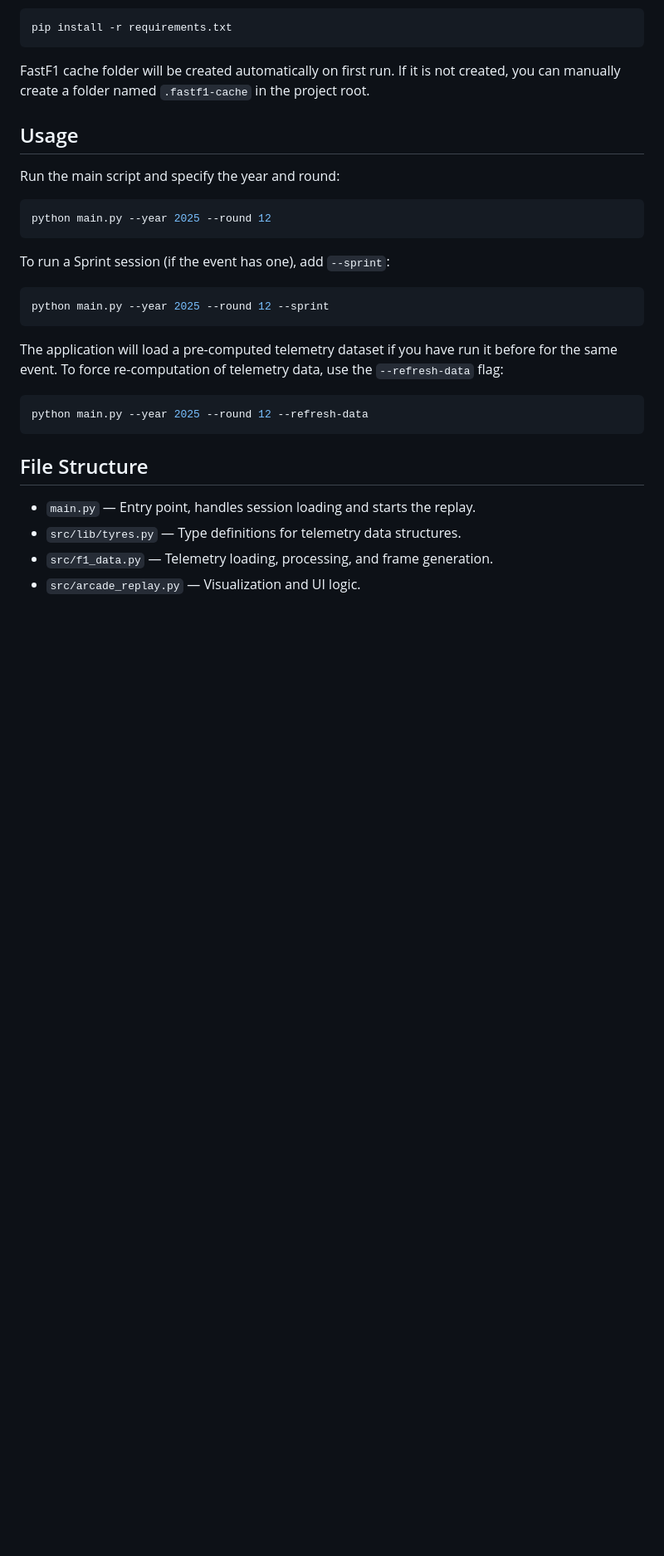
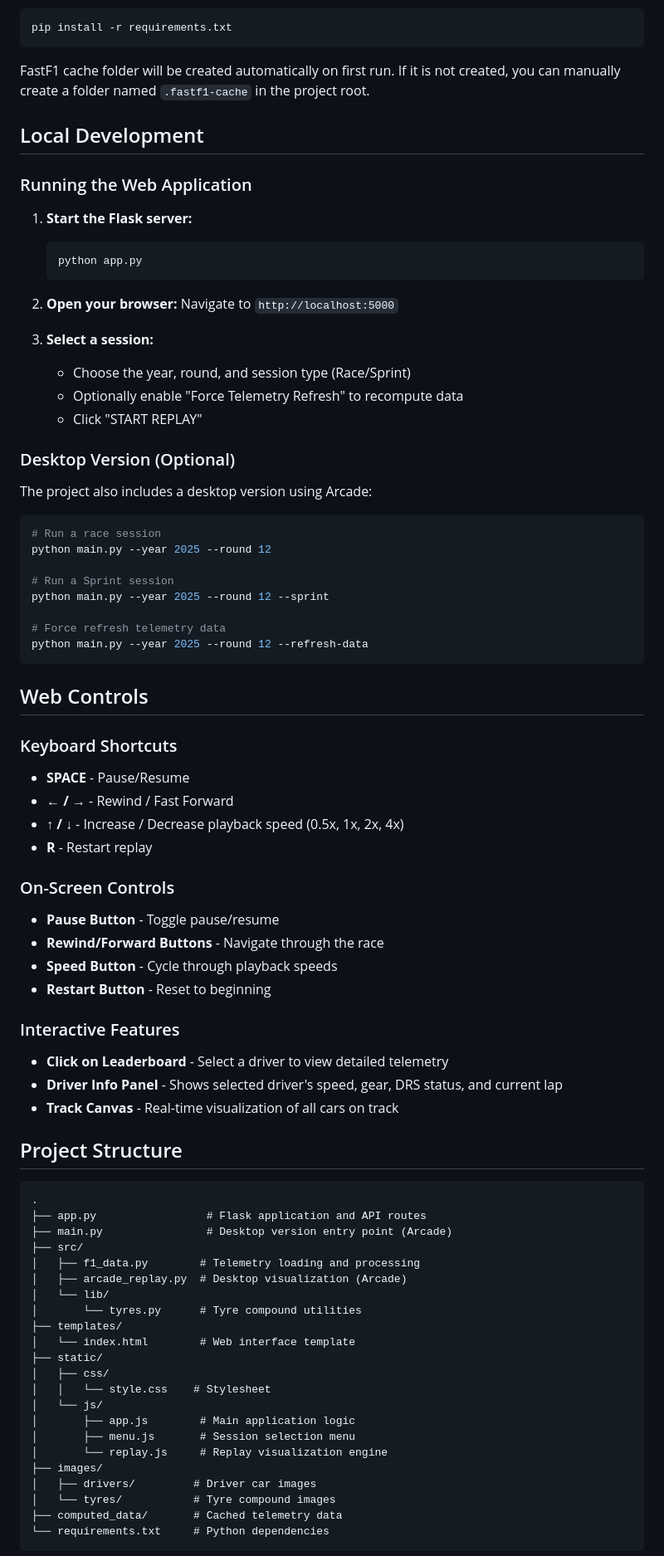
Before and after one commit to aninxya07/F1-Telemetry-Engine, a Markdown page: README.md, the part around one of its changes. Shown at 83% size. Rendered like a GitHub page; blank space fills up the shorter version.

````diff
--- a/README.md
+++ b/README.md
@@ -40,26 +40,81 @@ pip install -r requirements.txt
 
 FastF1 cache folder will be created automatically on first run. If it is not created, you can manually create a folder named `.fastf1-cache` in the project root.
 
-## Usage
+## Local Development
 
-Run the main script and specify the year and round:
+### Running the Web Application
+
+1. **Start the Flask server:**
+   ```bash
+   python app.py
+   ```
+
+2. **Open your browser:**
+   Navigate to `http://localhost:5000`
+
+3. **Select a session:**
+   - Choose the year, round, and session type (Race/Sprint)
+   - Optionally enable "Force Telemetry Refresh" to recompute data
+   - Click "START REPLAY"
+
+### Desktop Version (Optional)
+
+The project also includes a desktop version using Arcade:
+
 ```bash
+# Run a race session
 python main.py --year 2025 --round 12
-```
 
-To run a Sprint session (if the event has one), add `--sprint`:
-```bash
+# Run a Sprint session
 python main.py --year 2025 --round 12 --sprint
-```
 
-The application will load a pre-computed telemetry dataset if you have run it before for the same event. To force re-computation of telemetry data, use the `--refresh-data` flag:
-```bash
+# Force refresh telemetry data
 python main.py --year 2025 --round 12 --refresh-data
 ```
 
-## File Structure
+## Web Controls
 
-- `main.py` — Entry point, handles session loading and starts the replay.
-- `src/lib/tyres.py` — Type definitions for telemetry data structures.
-- `src/f1_data.py` — Telemetry loading, processing, and frame generation.
-- `src/arcade_replay.py` — Visualization and UI logic.
+### Keyboard Shortcuts
+- **SPACE** - Pause/Resume
+- **← / →** - Rewind / Fast Forward
+- **↑ / ↓** - Increase / Decrease playback speed (0.5x, 1x, 2x, 4x)
+- **R** - Restart replay
+
+### On-Screen Controls
+- **Pause Button** - Toggle pause/resume
+- **Rewind/Forward Buttons** - Navigate through the race
+- **Speed Button** - Cycle through playback speeds
+- **Restart Button** - Reset to beginning
+
+### Interactive Features
+- **Click on Leaderboard** - Select a driver to view detailed telemetry
+- **Driver Info Panel** - Shows selected driver's speed, gear, DRS status, and current lap
+- **Track Canvas** - Real-time visualization of all cars on track
+
+## Project Structure
+
+```
+.
+├── app.py                 # Flask application and API routes
+├── main.py                # Desktop version entry point (Arcade)
+├── src/
+│   ├── f1_data.py        # Telemetry loading and processing
+│   ├── arcade_replay.py  # Desktop visualization (Arcade)
+│   └── lib/
+│       └── tyres.py      # Tyre compound utilities
+├── templates/
+│   └── index.html        # Web interface template
+├── static/
+│   ├── css/
+│   │   └── style.css    # Stylesheet
+│   └── js/
+│       ├── app.js        # Main application logic
+│       ├── menu.js       # Session selection menu
+│       └── replay.js     # Replay visualization engine
+├── images/
+│   ├── drivers/         # Driver car images
+│   └── tyres/           # Tyre compound images
+├── computed_data/       # Cached telemetry data
+└── requirements.txt     # Python dependencies
+```
+
````
Also changed, not shown: other parts of README.md (+60 -31 lines).
